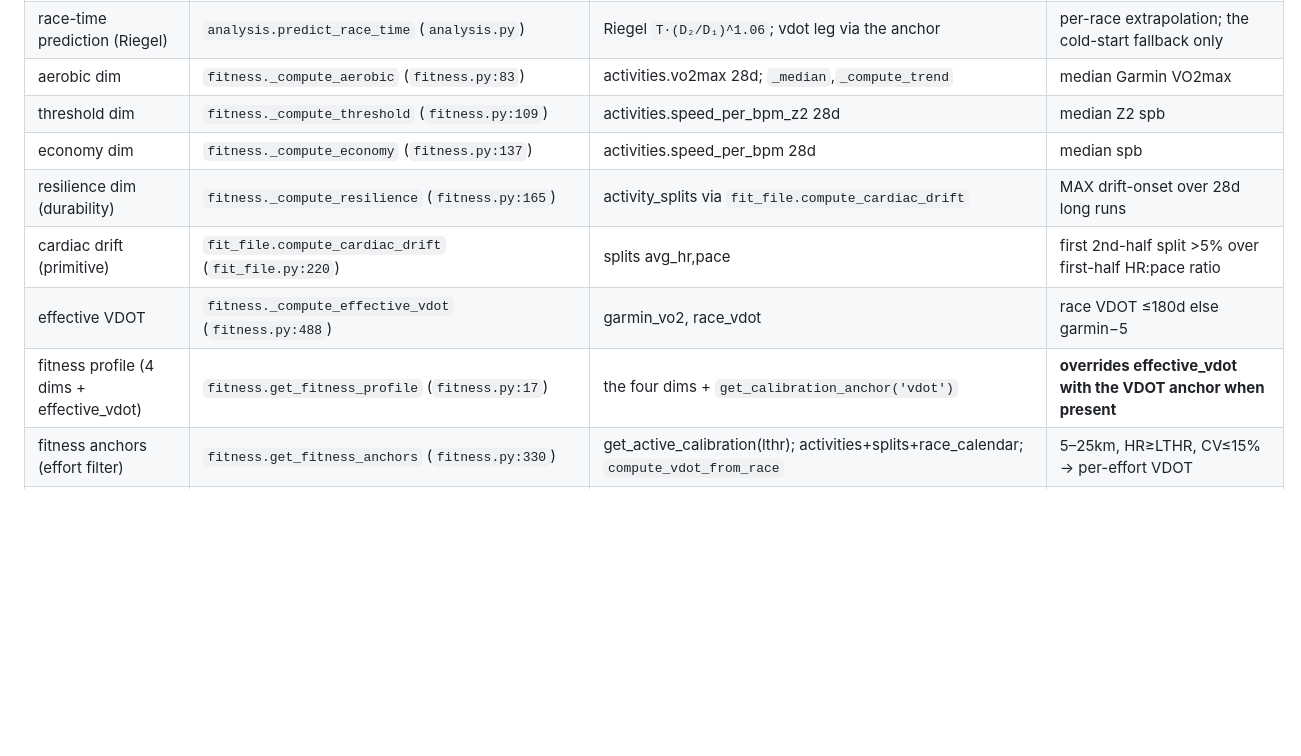
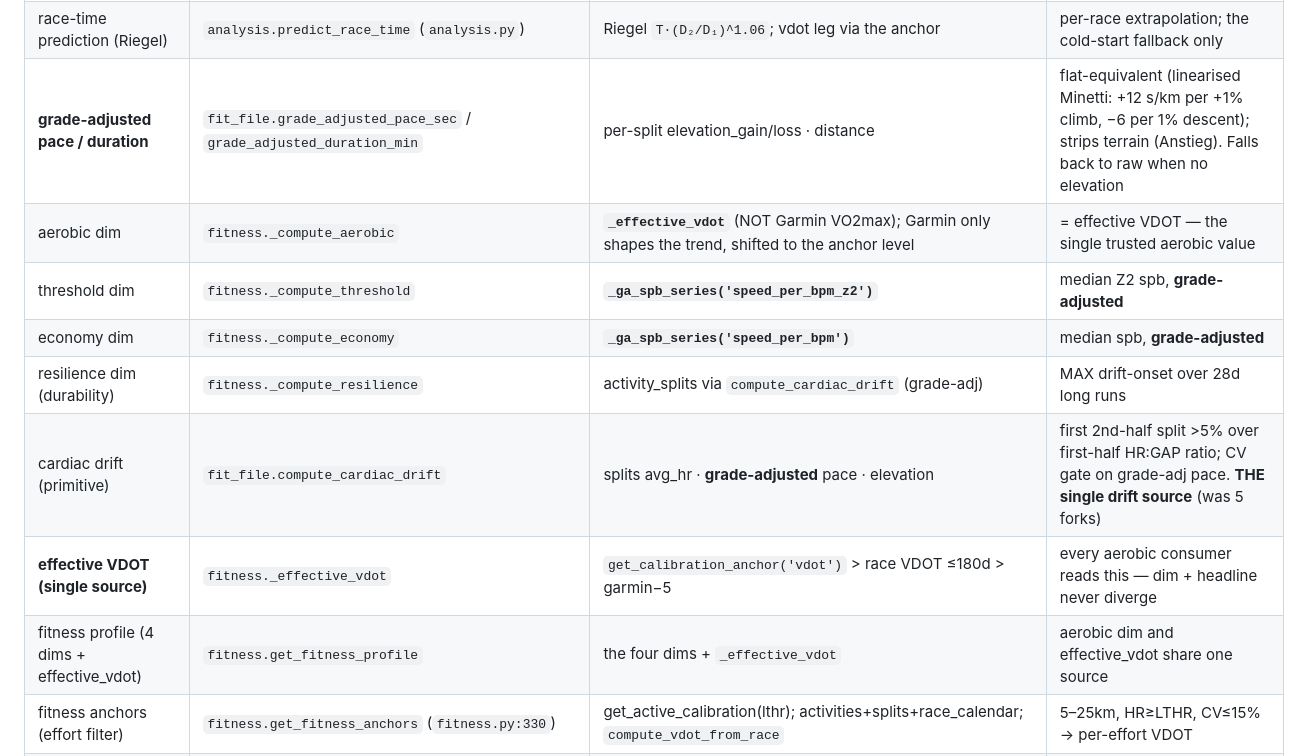
Before and after one commit to BigCrunsh/fit, a Markdown page: DATA_LINEAGE.md, the part around one of its changes. GitHub-like rendering; blank space fills up the shorter version.

```diff
--- a/DATA_LINEAGE.md
+++ b/DATA_LINEAGE.md
@@ -258,13 +261,14 @@ flowchart LR
 | marathon forecast | `fit.marathon.predict.forecast` + `durability_panel`/`trend_series`/`derived_metrics` | `model.fit` posterior · `preparedness.extrapolation_prior` · `chronic_load` · `maximal_effort_h` | median + 90% interval + P(goal); the single forecast source |
 | chronic load (fitness state) | `fit.training_load.chronic_load[_before]` | daily `training_load` trailing-28d mean | shared with ACWR's chronic denominator |
 | race-time prediction (Riegel) | `analysis.predict_race_time` (`analysis.py`) | Riegel `T·(D₂/D₁)^1.06`; vdot leg via the anchor | per-race extrapolation; the cold-start fallback only |
-| aerobic dim | `fitness._compute_aerobic` (`fitness.py:83`) | activities.vo2max 28d; `_median`,`_compute_trend` | median Garmin VO2max |
-| threshold dim | `fitness._compute_threshold` (`fitness.py:109`) | activities.speed_per_bpm_z2 28d | median Z2 spb |
-| economy dim | `fitness._compute_economy` (`fitness.py:137`) | activities.speed_per_bpm 28d | median spb |
-| resilience dim (durability) | `fitness._compute_resilience` (`fitness.py:165`) | activity_splits via `fit_file.compute_cardiac_drift` | MAX drift-onset over 28d long runs |
-| cardiac drift (primitive) | `fit_file.compute_cardiac_drift` (`fit_file.py:220`) | splits avg_hr,pace | first 2nd-half split >5% over first-half HR:pace ratio |
-| effective VDOT | `fitness._compute_effective_vdot` (`fitness.py:488`) | garmin_vo2, race_vdot | race VDOT ≤180d else garmin−5 |
-| fitness profile (4 dims + effective_vdot) | `fitness.get_fitness_profile` (`fitness.py:17`) | the four dims + `get_calibration_anchor('vdot')` | **overrides effective_vdot with the VDOT anchor when present** |
+| **grade-adjusted pace / duration** | `fit_file.grade_adjusted_pace_sec` / `grade_adjusted_duration_min` | per-split elevation_gain/loss · distance | flat-equivalent (linearised Minetti: +12 s/km per +1% climb, −6 per 1% descent); strips terrain (Anstieg). Falls back to raw when no elevation |
+| aerobic dim | `fitness._compute_aerobic` | **`_effective_vdot`** (NOT Garmin VO2max); Garmin only shapes the trend, shifted to the anchor level | = effective VDOT — the single trusted aerobic value |
+| threshold dim | `fitness._compute_threshold` | **`_ga_spb_series('speed_per_bpm_z2')`** | median Z2 spb, **grade-adjusted** |
+| economy dim | `fitness._compute_economy` | **`_ga_spb_series('speed_per_bpm')`** | median spb, **grade-adjusted** |
+| resilience dim (durability) | `fitness._compute_resilience` | activity_splits via `compute_cardiac_drift` (grade-adj) | MAX drift-onset over 28d long runs |
+| cardiac drift (primitive) | `fit_file.compute_cardiac_drift` | splits avg_hr · **grade-adjusted** pace · elevation | first 2nd-half split >5% over first-half HR:GAP ratio; CV gate on grade-adj pace. **THE single drift source** (was 5 forks) |
+| **effective VDOT (single source)** | `fitness._effective_vdot` | `get_calibration_anchor('vdot')` > race VDOT ≤180d > garmin−5 | every aerobic consumer reads this — dim + headline never diverge |
+| fitness profile (4 dims + effective_vdot) | `fitness.get_fitness_profile` | the four dims + `_effective_vdot` | aerobic dim and effective_vdot share one source |
 | fitness anchors (effort filter) | `fitness.get_fitness_anchors` (`fitness.py:330`) | get_active_calibration(lthr); activities+splits+race_calendar; `compute_vdot_from_race` | 5–25km, HR≥LTHR, CV≤15% → per-effort VDOT |
 | best recent race VDOT | `fitness._get_race_vdot` (`fitness.py:449`) | race_calendar ≤180d | max VDOT |
 | Daniels paces E/M/T/I/R | `analysis.compute_daniels_paces` (`analysis.py:588`) | `fitness.vdot_to_race_time(vo2max,42.195)` | M from formula inverse, others as offsets |
```
Also changed, not shown: other parts of DATA_LINEAGE.md (+15 -10 lines).
